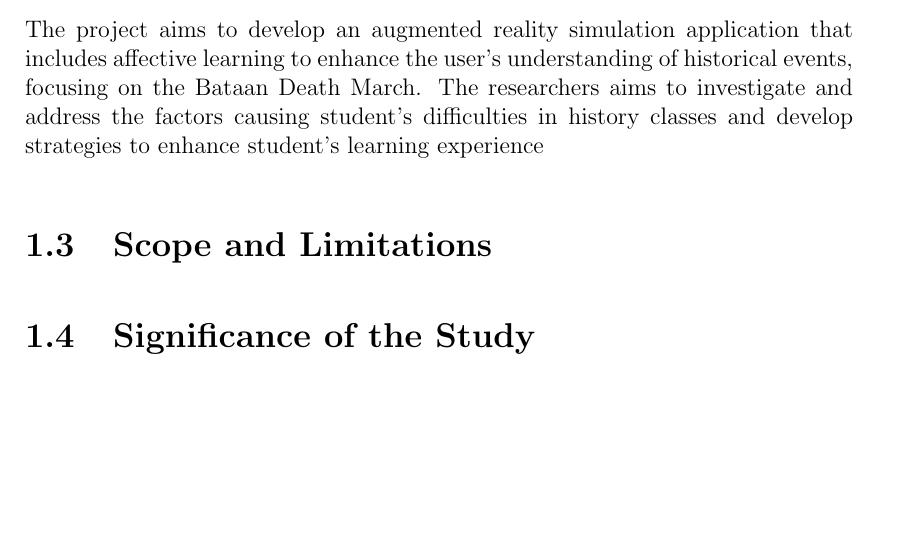
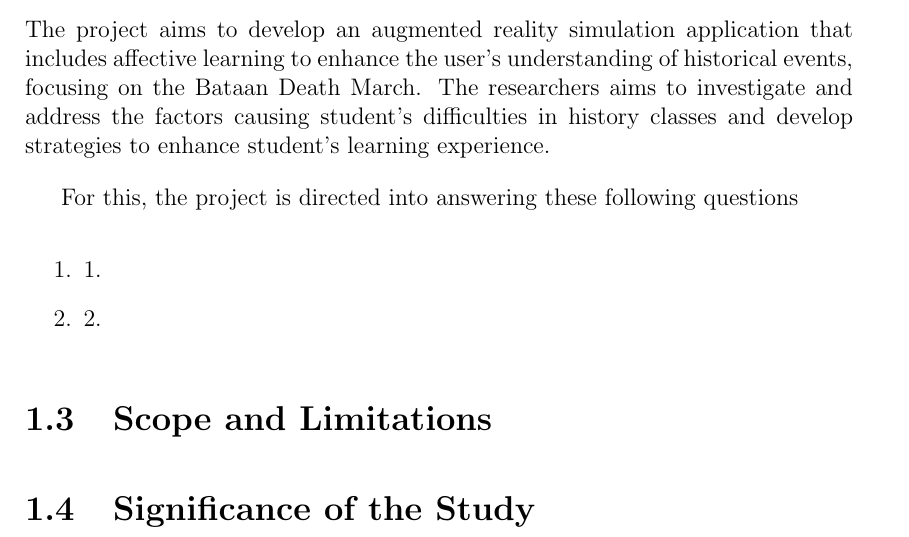
Before and after one commit to jpsehyun/overleaf, a LaTeX thesis (main.tex, which reads chapter_1.tex): part of page 5 of 10, cut so that both start at the same text, the shorter picture padded with empty space. Compiled offline with pdfLaTeX.

Commit message:
Update file chapter_1.tex.

```diff
--- a/chapter_1.tex
+++ b/chapter_1.tex
@@ -24,7 +24,13 @@ The same study by \cite{mora} showed how students were less bored and engaged wh
 
 
 \section{Research Objectives}
-The project aims to develop an augmented reality simulation application that includes affective learning to enhance the user's understanding of historical events, focusing on the Bataan Death March. The researchers aims to investigate and address the factors causing student's difficulties in history classes and develop strategies to enhance student's learning experience
+The project aims to develop an augmented reality simulation application that includes affective learning to enhance the user's understanding of historical events, focusing on the Bataan Death March. The researchers aims to investigate and address the factors causing student's difficulties in history classes and develop strategies to enhance student's learning experience.
+
+For this, the project is directed into answering these following questions
+\begin{enumerate}
+    \item 1.
+    \item 2.
+\end{enumerate}
 
 
 
```
